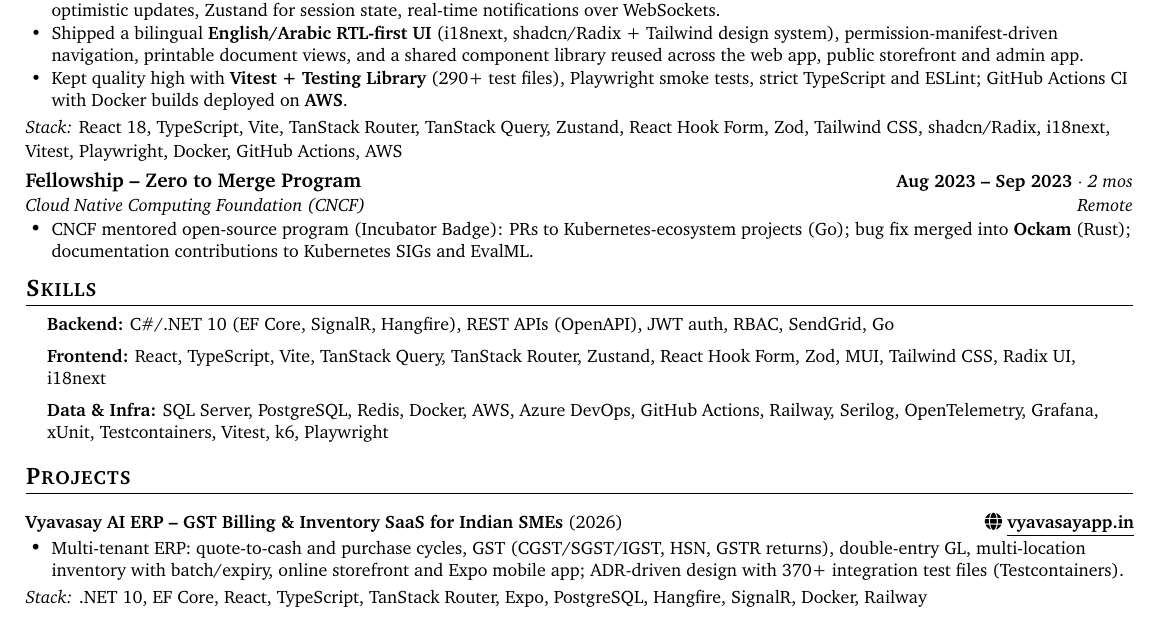
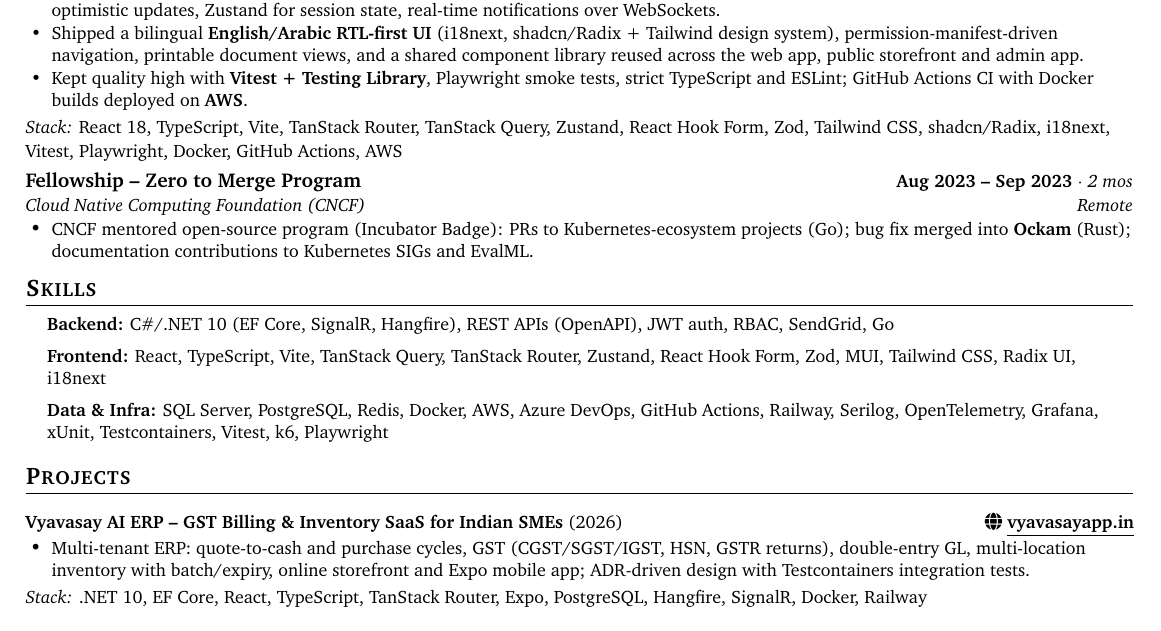
Before and after one commit to MaheshMoholkar/mahesh.me, a LaTeX CV (resume/resume-dotnet-react.tex): part of the page, cut so that both start at the same text. Compiled offline with pdfLaTeX.

Commit message:
Drop test-file counts from both resume sources
Matches the site copy: Vitest, Testing Library, Playwright and the
Testcontainers integration tests stay named, the 290+ and 370+ counts go.
The PDF in public/ still has them until it is recompiled.

Co-Authored-By: Claude Opus 5.5 <noreply@anthropic.com>
Claude-Session: https://claude.ai/code/session_011AHEEZij9wypJQxjQ6HYTG

```diff
--- a/resume/resume-dotnet-react.tex
+++ b/resume/resume-dotnet-react.tex
@@ -102,7 +102,7 @@
       \resumeItem{Built the \textbf{React 18 + TypeScript client} (Vite) for a multi-tenant GCC ERP -- quotation, sales order, delivery note, invoice, returns, purchase order and bill screens, inventory, parties and VAT-aware totals -- as typed forms (React Hook Form + Zod) with state-driven edit/post/void actions.}
       \resumeItem{Owned the client data layer: TanStack Router (loaders, search-param filters), TanStack Query with per-document cache invalidation and optimistic updates, Zustand for session state, real-time notifications over WebSockets.}
       \resumeItem{Shipped a bilingual \textbf{English/Arabic RTL-first UI} (i18next, shadcn/Radix + Tailwind design system), permission-manifest-driven navigation, printable document views, and a shared component library reused across the web app, public storefront and admin app.}
-      \resumeItem{Kept quality high with \textbf{Vitest + Testing Library} (290+ test files), Playwright smoke tests, strict TypeScript and ESLint; GitHub Actions CI with Docker builds deployed on \textbf{AWS}.}
+      \resumeItem{Kept quality high with \textbf{Vitest + Testing Library}, Playwright smoke tests, strict TypeScript and ESLint; GitHub Actions CI with Docker builds deployed on \textbf{AWS}.}
     \resumeItemListEnd
     \resumeTech{React 18, TypeScript, Vite, TanStack Router, TanStack Query, Zustand, React Hook Form, Zod, Tailwind CSS, shadcn/Radix, i18next, Vitest, Playwright, Docker, GitHub Actions, AWS}
 
@@ -131,7 +131,7 @@
     {\textbf{Vyavasay AI ERP -- GST Billing \& Inventory SaaS for Indian SMEs} \normalfont\small(2026)}
     {\href{https://vyavasayapp.in}{\faGlobe\ \underline{vyavasayapp.in}}}
     \resumeItemListStart
-      \resumeItem{Multi-tenant ERP: quote-to-cash and purchase cycles, GST (CGST/SGST/IGST, HSN, GSTR returns), double-entry GL, multi-location inventory with batch/expiry, online storefront and Expo mobile app; ADR-driven design with 370+ integration test files (Testcontainers).}
+      \resumeItem{Multi-tenant ERP: quote-to-cash and purchase cycles, GST (CGST/SGST/IGST, HSN, GSTR returns), double-entry GL, multi-location inventory with batch/expiry, online storefront and Expo mobile app; ADR-driven design with Testcontainers integration tests.}
     \resumeItemListEnd
     \resumeTech{.NET 10, EF Core, React, TypeScript, TanStack Router, Expo, PostgreSQL, Hangfire, SignalR, Docker, Railway}
 \resumeSubHeadingListEnd
```
Also changed, not shown: resume/resume-nextjs-python-ai.tex (+2 -2 lines).
